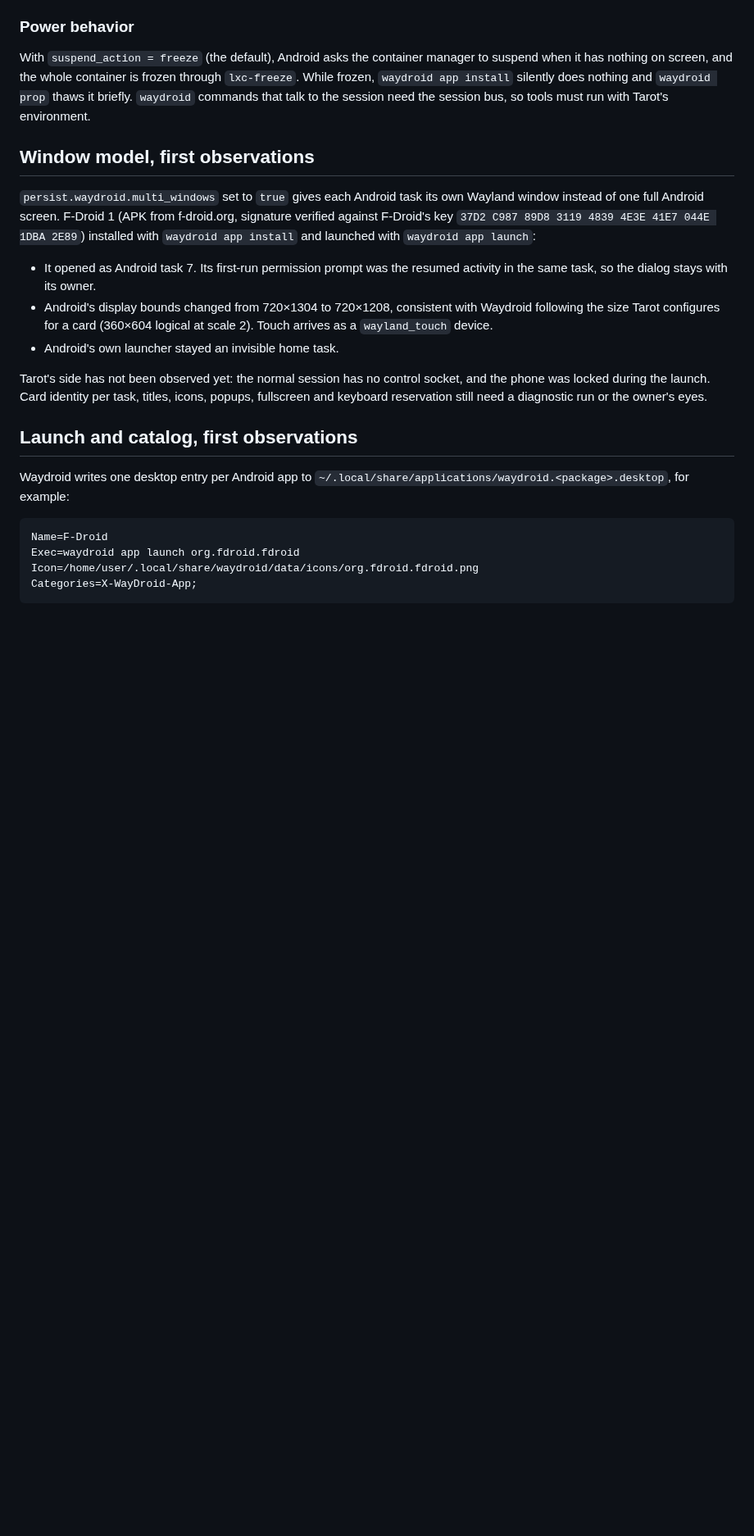
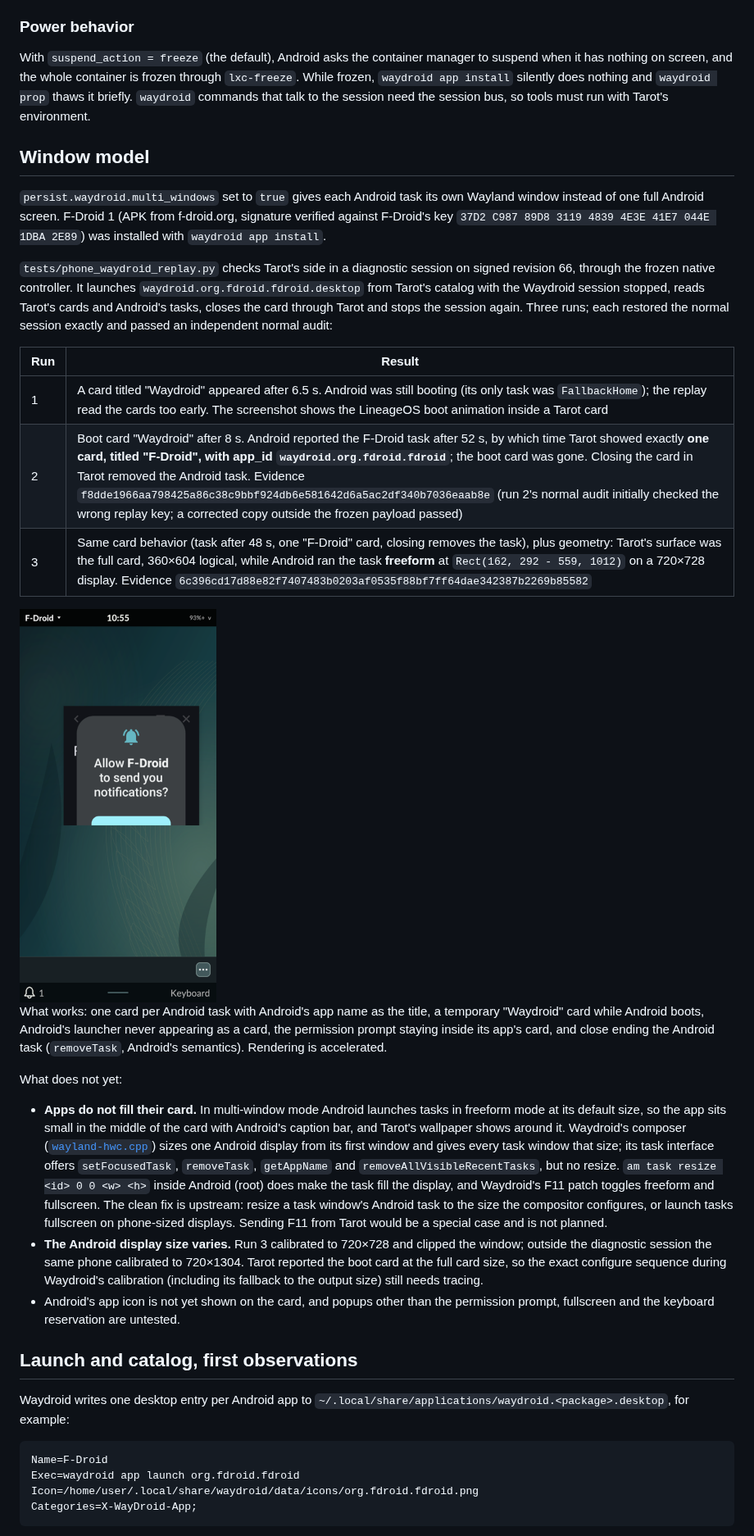
Before and after one commit to timschmidt/tarot, a Markdown page: docs/WAYDROID.md, the part around one of its changes. Shown at 82% size. Drawn GitHub-style; pictures changed too: docs/recordings/waydroid/fdroid-card-freeform.png (added); blank space fills up the shorter version.

```diff
--- a/docs/WAYDROID.md
+++ b/docs/WAYDROID.md
@@ -50,25 +50,55 @@ frozen through `lxc-freeze`. While frozen, `waydroid app install` silently does
 nothing and `waydroid prop` thaws it briefly. `waydroid` commands that talk to
 the session need the session bus, so tools must run with Tarot's environment.
 
-## Window model, first observations
+## Window model
 
 `persist.waydroid.multi_windows` set to `true` gives each Android task its own
 Wayland window instead of one full Android screen. F-Droid 1 (APK from
 f-droid.org, signature verified against F-Droid's key
-`37D2 C987 89D8 3119 4839 4E3E 41E7 044E 1DBA 2E89`) installed with
-`waydroid app install` and launched with `waydroid app launch`:
+`37D2 C987 89D8 3119 4839 4E3E 41E7 044E 1DBA 2E89`) was installed with
+`waydroid app install`.
 
-- It opened as Android task 7. Its first-run permission prompt was the resumed
-  activity in the same task, so the dialog stays with its owner.
-- Android's display bounds changed from 720×1304 to 720×1208, consistent with
-  Waydroid following the size Tarot configures for a card (360×604 logical at
-  scale 2). Touch arrives as a `wayland_touch` device.
-- Android's own launcher stayed an invisible home task.
+`tests/phone_waydroid_replay.py` checks Tarot's side in a diagnostic session on
+signed revision 66, through the frozen native controller. It launches
+`waydroid.org.fdroid.fdroid.desktop` from Tarot's catalog with the Waydroid
+session stopped, reads Tarot's cards and Android's tasks, closes the card
+through Tarot and stops the session again. Three runs; each restored the normal
+session exactly and passed an independent normal audit:
 
-Tarot's side has not been observed yet: the normal session has no control
-socket, and the phone was locked during the launch. Card identity per task,
-titles, icons, popups, fullscreen and keyboard reservation still need a
-diagnostic run or the owner's eyes.
+| Run | Result |
+| --- | --- |
+| 1 | A card titled "Waydroid" appeared after 6.5 s. Android was still booting (its only task was `FallbackHome`); the replay read the cards too early. The screenshot shows the LineageOS boot animation inside a Tarot card |
+| 2 | Boot card "Waydroid" after 8 s. Android reported the F-Droid task after 52 s, by which time Tarot showed exactly **one card, titled "F-Droid", with app_id `waydroid.org.fdroid.fdroid`**; the boot card was gone. Closing the card in Tarot removed the Android task. Evidence `f8dde1966aa798425a86c38c9bbf924db6e581642d6a5ac2df340b7036eaab8e` (run 2's normal audit initially checked the wrong replay key; a corrected copy outside the frozen payload passed) |
+| 3 | Same card behavior (task after 48 s, one "F-Droid" card, closing removes the task), plus geometry: Tarot's surface was the full card, 360×604 logical, while Android ran the task **freeform** at `Rect(162, 292 - 559, 1012)` on a 720×728 display. Evidence `6c396cd17d88e82f7407483b0203af0535f88bf7ff64dae342387b2269b85582` |
+
+<img src="recordings/waydroid/fdroid-card-freeform.png" alt="An F-Droid card in Tarot: a small freeform Android window with its notification prompt, clipped at the bottom, over Tarot's wallpaper" width="240">
+
+What works: one card per Android task with Android's app name as the title,
+a temporary "Waydroid" card while Android boots, Android's launcher never
+appearing as a card, the permission prompt staying inside its app's card, and
+close ending the Android task (`removeTask`, Android's semantics). Rendering is
+accelerated.
+
+What does not yet:
+- **Apps do not fill their card.** In multi-window mode Android launches tasks
+  in freeform mode at its default size, so the app sits small in the middle of
+  the card with Android's caption bar, and Tarot's wallpaper shows around it.
+  Waydroid's composer ([`wayland-hwc.cpp`](https://github.com/waydroid/android_hardware_waydroid/blob/HEAD/hwcomposer/wayland-hwc.cpp))
+  sizes one Android display from its first window and gives every task window
+  that size; its task interface offers `setFocusedTask`, `removeTask`,
+  `getAppName` and `removeAllVisibleRecentTasks`, but no resize. `am task
+  resize <id> 0 0 <w> <h>` inside Android (root) does make the task fill the
+  display, and Waydroid's F11 patch toggles freeform and fullscreen. The clean
+  fix is upstream: resize a task window's Android task to the size the
+  compositor configures, or launch tasks fullscreen on phone-sized displays.
+  Sending F11 from Tarot would be a special case and is not planned.
+- **The Android display size varies.** Run 3 calibrated to 720×728 and clipped
+  the window; outside the diagnostic session the same phone calibrated to
+  720×1304. Tarot reported the boot card at the full card size, so the exact
+  configure sequence during Waydroid's calibration (including its fallback to
+  the output size) still needs tracing.
+- Android's app icon is not yet shown on the card, and popups other than the
+  permission prompt, fullscreen and the keyboard reservation are untested.
 
 ## Launch and catalog, first observations
 
```
Also changed, not shown: other parts of docs/WAYDROID.md (+2 -2 lines), docs/DEVELOPMENT_PLAN.md (+5 -3 lines), docs/PROGRESS.md (+1 -1 lines), 2 other files.
